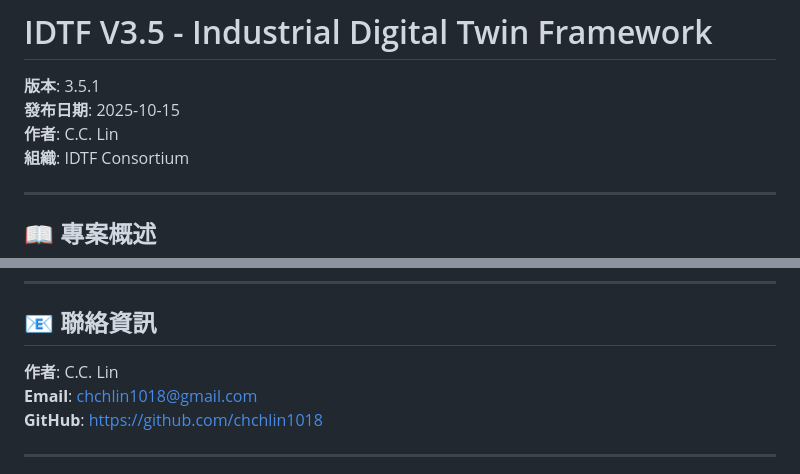
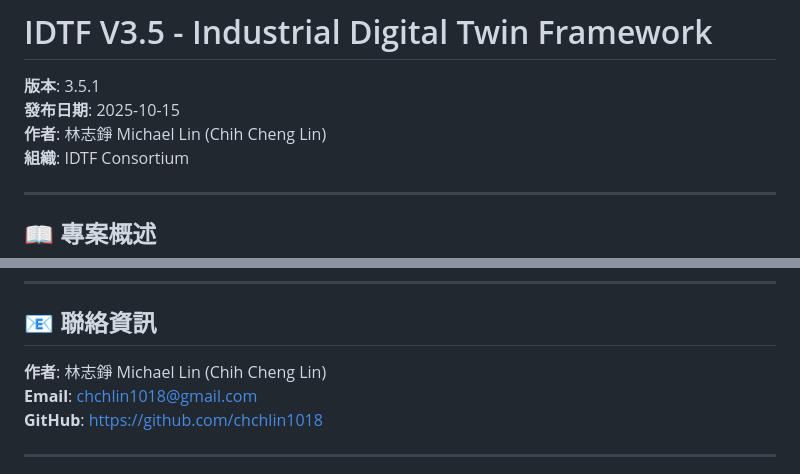
Before and after one commit to chchlin1018/IDTF-V3.5, a Markdown page: README.md, 2 parts joined by grey strips. GitHub-like rendering.

Commit message:
docs: 更新作者資訊為林志錚 Michael Lin (Chih Cheng Lin)

```diff
--- a/README.md
+++ b/README.md
@@ -2,7 +2,7 @@
 
 **版本**: 3.5.1
 **發布日期**: 2025-10-15
-**作者**: C.C. Lin
+**作者**: 林志錚 Michael Lin (Chih Cheng Lin)
 **組織**: IDTF Consortium
 
 ---
@@ -456,7 +456,7 @@ IDTF V3.5 提供零停機的系統更新機制，支援安全的版本升級。
 
 ## 📧 聯絡資訊
 
-**作者**: C.C. Lin
+**作者**: 林志錚 Michael Lin (Chih Cheng Lin)
 **Email**: chchlin1018@gmail.com
 **GitHub**: https://github.com/chchlin1018
 
```
